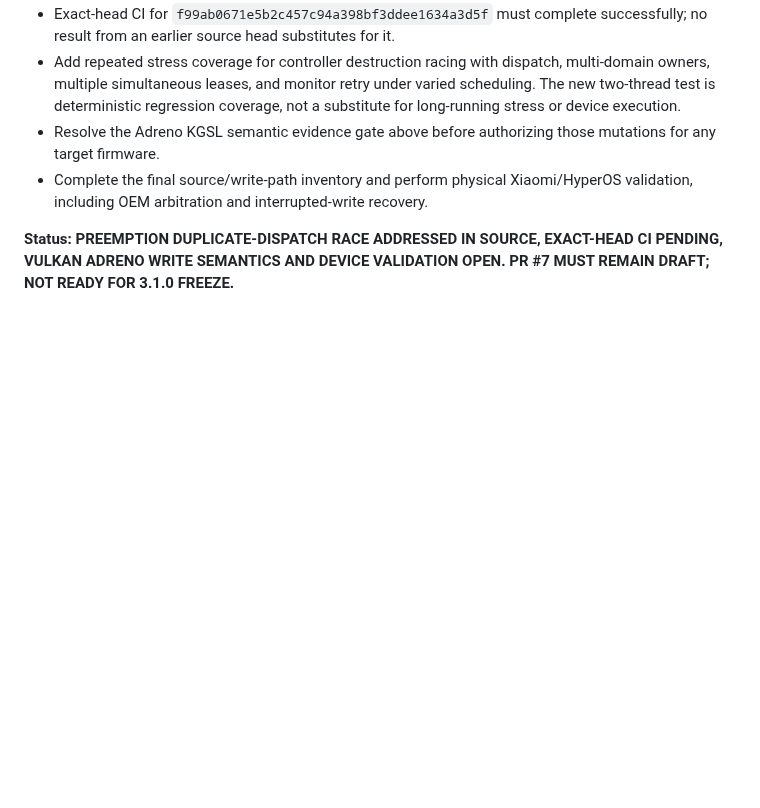
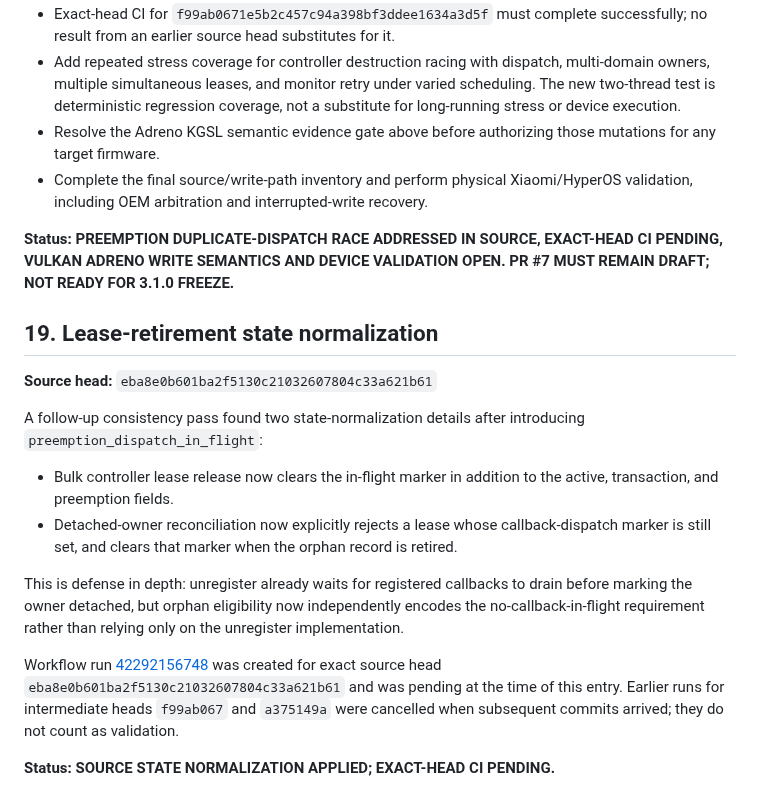
Before and after one commit to mystivara-creator/CoreFlow-Engine, a Markdown page: docs/audits/UNIFIED_MUTATION_OWNERSHIP_AUDIT.md, the part around the change. Rendered like a GitHub page; blank space fills up the shorter version.

Commit message:
Document lease retirement state normalization

```diff
--- a/docs/audits/UNIFIED_MUTATION_OWNERSHIP_AUDIT.md
+++ b/docs/audits/UNIFIED_MUTATION_OWNERSHIP_AUDIT.md
@@ -582,3 +582,18 @@ Workflow run [42291892269](https://github.com/mystivara-creator/CoreFlow-Engine/
 - Complete the final source/write-path inventory and perform physical Xiaomi/HyperOS validation, including OEM arbitration and interrupted-write recovery.
 
 **Status: PREEMPTION DUPLICATE-DISPATCH RACE ADDRESSED IN SOURCE, EXACT-HEAD CI PENDING, VULKAN ADRENO WRITE SEMANTICS AND DEVICE VALIDATION OPEN. PR #7 MUST REMAIN DRAFT; NOT READY FOR 3.1.0 FREEZE.**
+
+## 19. Lease-retirement state normalization
+
+**Source head:** `eba8e0b601ba2f5130c21032607804c33a621b61`
+
+A follow-up consistency pass found two state-normalization details after introducing `preemption_dispatch_in_flight`:
+
+- Bulk controller lease release now clears the in-flight marker in addition to the active, transaction, and preemption fields.
+- Detached-owner reconciliation now explicitly rejects a lease whose callback-dispatch marker is still set, and clears that marker when the orphan record is retired.
+
+This is defense in depth: unregister already waits for registered callbacks to drain before marking the owner detached, but orphan eligibility now independently encodes the no-callback-in-flight requirement rather than relying only on the unregister implementation.
+
+Workflow run [42292156748](https://github.com/mystivara-creator/CoreFlow-Engine/actions/runs/42292156748) was created for exact source head `eba8e0b601ba2f5130c21032607804c33a621b61` and was pending at the time of this entry. Earlier runs for intermediate heads `f99ab067` and `a375149a` were cancelled when subsequent commits arrived; they do not count as validation.
+
+**Status: SOURCE STATE NORMALIZATION APPLIED; EXACT-HEAD CI PENDING.**
```
